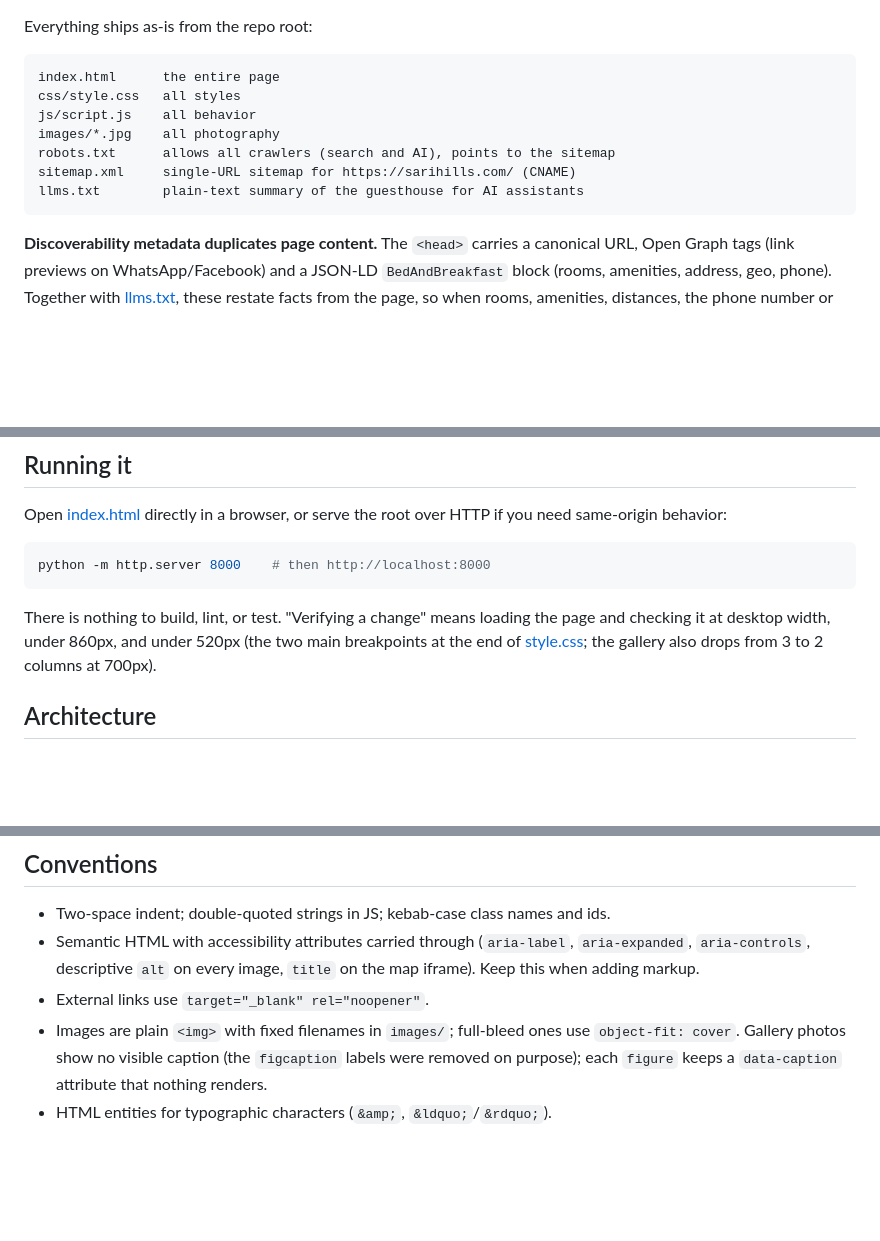
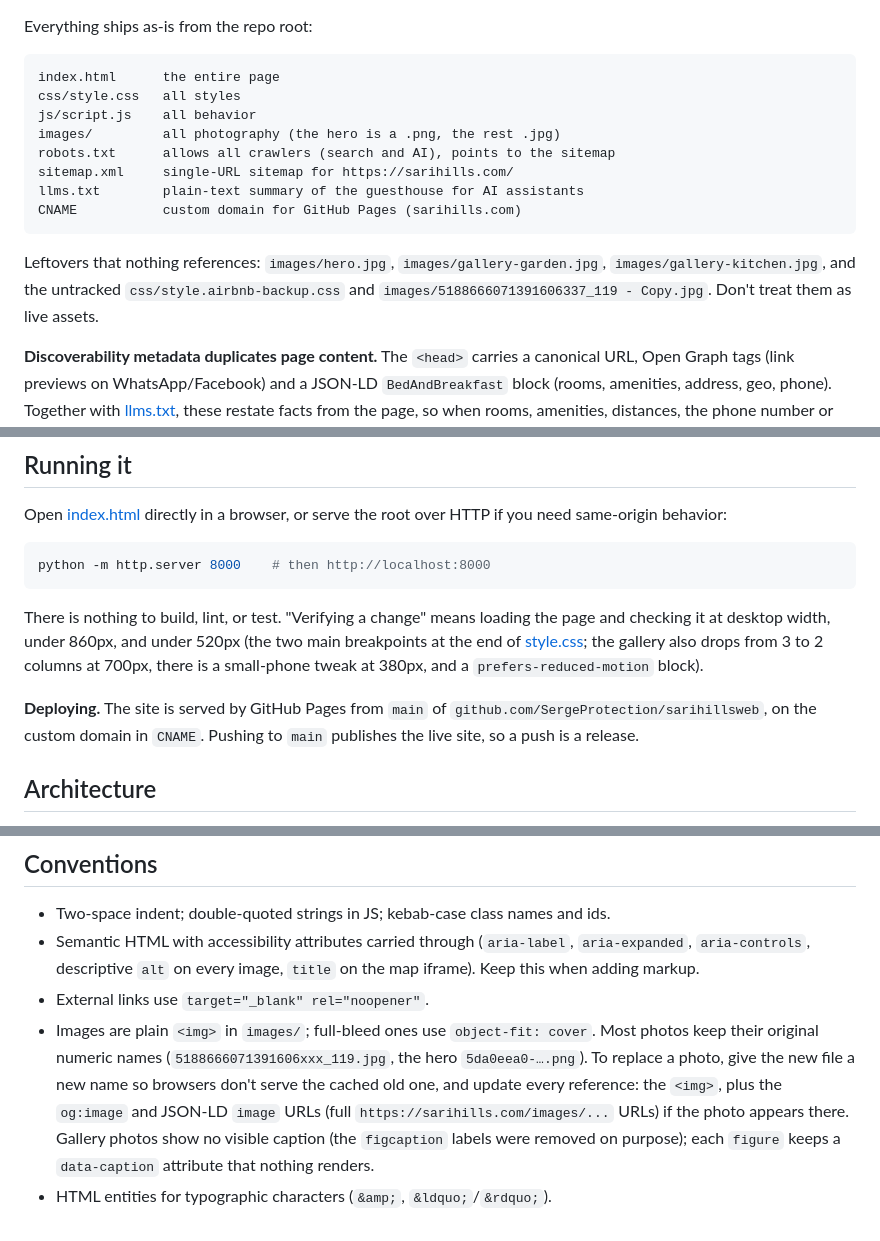
Before and after one commit to SergeProtection/sarihillsweb, a Markdown page: CLAUDE.md, 3 parts joined by grey strips. Drawn GitHub-style; blank space fills up the shorter version.

Commit message:
Update CLAUDE.md: deployment, leftover files, image naming
Co-Authored-By: Claude Opus 5.5 <noreply@anthropic.com>

````diff
--- a/CLAUDE.md
+++ b/CLAUDE.md
@@ -16,11 +16,14 @@ Everything ships as-is from the repo root:
 index.html      the entire page
 css/style.css   all styles
 js/script.js    all behavior
-images/*.jpg    all photography
+images/         all photography (the hero is a .png, the rest .jpg)
 robots.txt      allows all crawlers (search and AI), points to the sitemap
-sitemap.xml     single-URL sitemap for https://sarihills.com/ (CNAME)
+sitemap.xml     single-URL sitemap for https://sarihills.com/
 llms.txt        plain-text summary of the guesthouse for AI assistants
+CNAME           custom domain for GitHub Pages (sarihills.com)
 ```
+
+Leftovers that nothing references: `images/hero.jpg`, `images/gallery-garden.jpg`, `images/gallery-kitchen.jpg`, and the untracked `css/style.airbnb-backup.css` and `images/5188666071391606337_119 - Copy.jpg`. Don't treat them as live assets.
 
 **Discoverability metadata duplicates page content.** The `<head>` carries a canonical URL, Open Graph tags (link previews on WhatsApp/Facebook) and a JSON-LD `BedAndBreakfast` block (rooms, amenities, address, geo, phone). Together with [llms.txt](llms.txt), these restate facts from the page, so when rooms, amenities, distances, the phone number or the review count change, update them too. Do not add `aggregateRating`/`review` to the JSON-LD: Google ignores self-published reviews for a business's own site and may flag them.
 
@@ -34,7 +37,9 @@ Open [index.html](index.html) directly in a browser, or serve the root over HTTP
 python -m http.server 8000    # then http://localhost:8000
 ```
 
-There is nothing to build, lint, or test. "Verifying a change" means loading the page and checking it at desktop width, under 860px, and under 520px (the two main breakpoints at the end of [style.css](css/style.css); the gallery also drops from 3 to 2 columns at 700px).
+There is nothing to build, lint, or test. "Verifying a change" means loading the page and checking it at desktop width, under 860px, and under 520px (the two main breakpoints at the end of [style.css](css/style.css); the gallery also drops from 3 to 2 columns at 700px, there is a small-phone tweak at 380px, and a `prefers-reduced-motion` block).
+
+**Deploying.** The site is served by GitHub Pages from `main` of `github.com/SergeProtection/sarihillsweb`, on the custom domain in `CNAME`. Pushing to `main` publishes the live site, so a push is a release.
 
 ## Architecture
 
@@ -66,5 +71,5 @@ It owns exactly four behaviors:
 - Two-space indent; double-quoted strings in JS; kebab-case class names and ids.
 - Semantic HTML with accessibility attributes carried through (`aria-label`, `aria-expanded`, `aria-controls`, descriptive `alt` on every image, `title` on the map iframe). Keep this when adding markup.
 - External links use `target="_blank" rel="noopener"`.
-- Images are plain `<img>` with fixed filenames in `images/`; full-bleed ones use `object-fit: cover`. Gallery photos show no visible caption (the `figcaption` labels were removed on purpose); each `figure` keeps a `data-caption` attribute that nothing renders.
+- Images are plain `<img>` in `images/`; full-bleed ones use `object-fit: cover`. Most photos keep their original numeric names (`5188666071391606xxx_119.jpg`, the hero `5da0eea0-….png`). To replace a photo, give the new file a new name so browsers don't serve the cached old one, and update every reference: the `<img>`, plus the `og:image` and JSON-LD `image` URLs (full `https://sarihills.com/images/...` URLs) if the photo appears there. Gallery photos show no visible caption (the `figcaption` labels were removed on purpose); each `figure` keeps a `data-caption` attribute that nothing renders.
 - HTML entities for typographic characters (`&amp;`, `&ldquo;`/`&rdquo;`).
````
Also changed, not shown: other parts of CLAUDE.md (+1 -1 lines).
